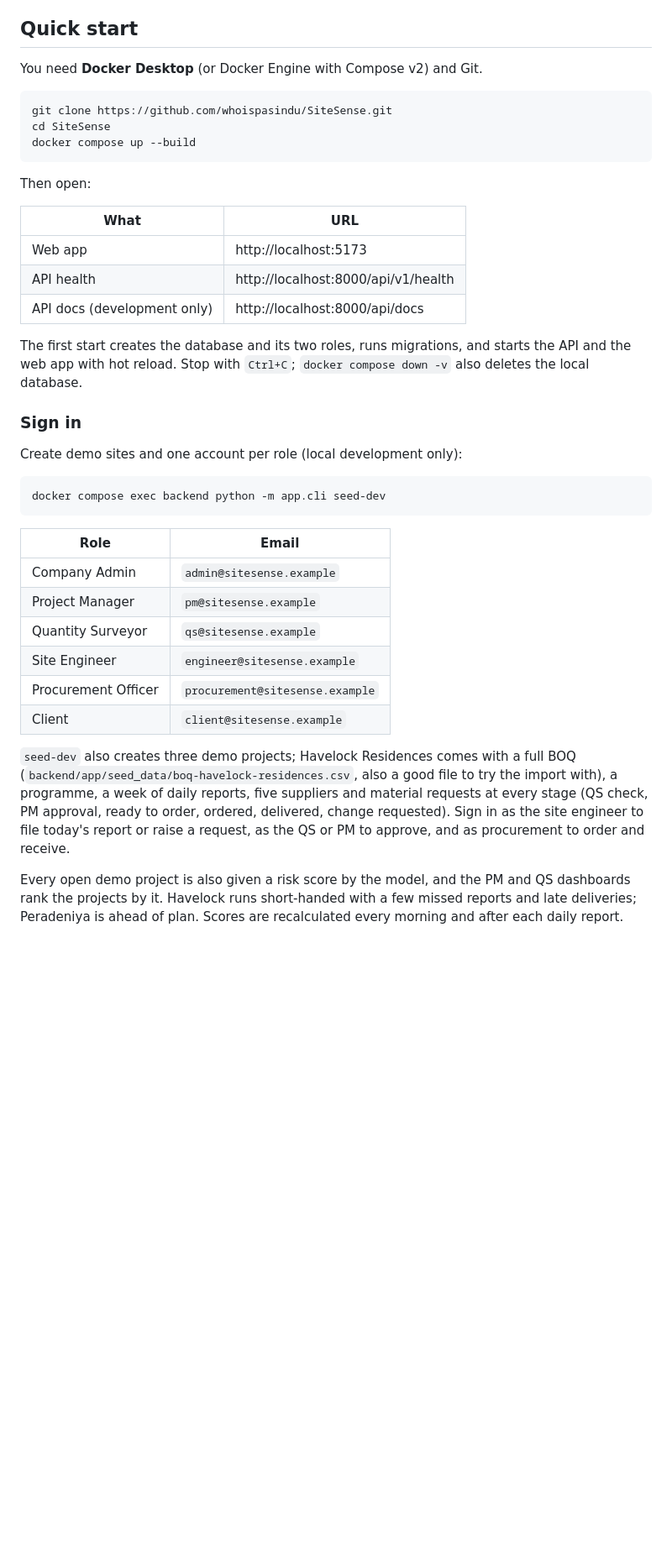
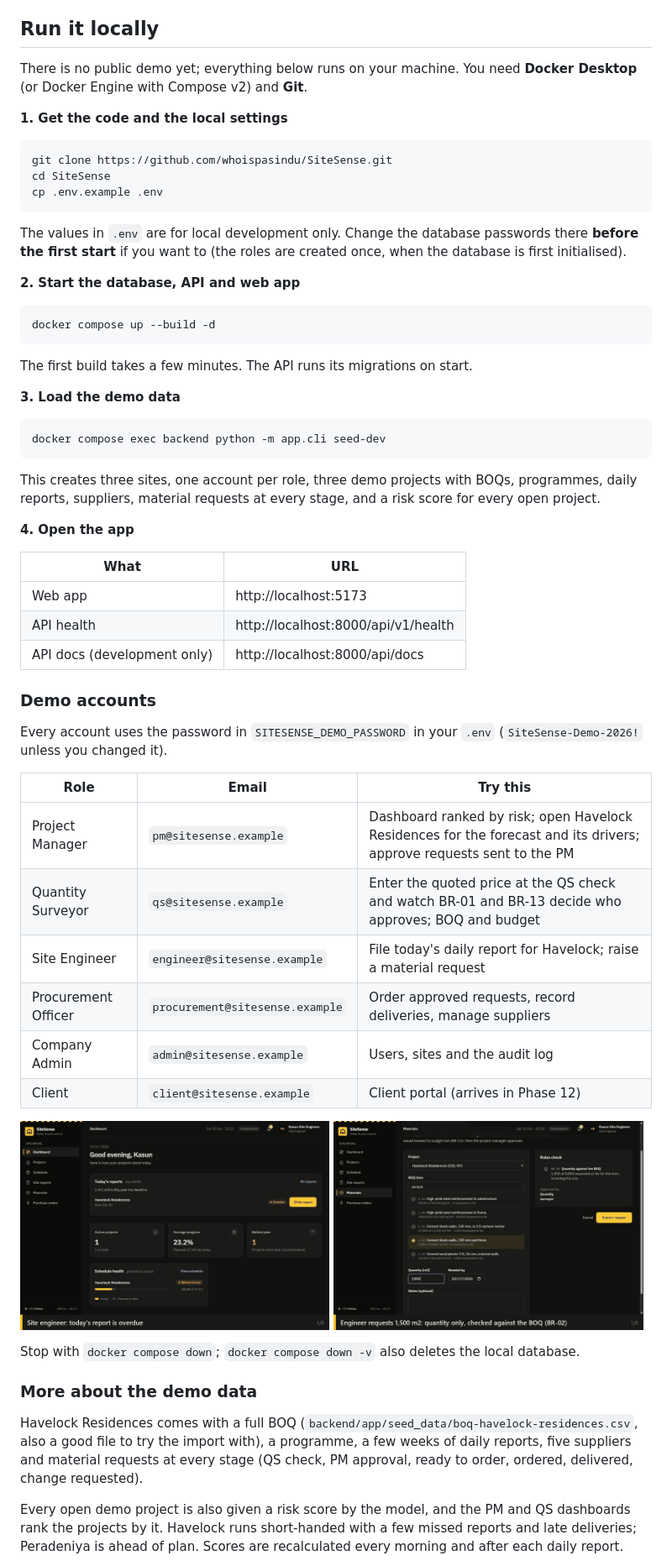
Before and after one commit to whoispasindu/SiteSense, a Markdown page: README.md, the part around one of its changes. Shown at 84% size. Drawn GitHub-style; pictures changed too: docs/media/engineer-daily-report.gif (added), docs/media/request-routing-br01.gif (added); blank space fills up the shorter version.

Commit message:
README: run it locally, demo accounts and GIFs
- Replace the quick start with "Run it locally": clone, copy .env.example,
  docker compose up, seed the demo data, open the app. Tested from a
  fresh clone.
- A table of demo accounts per role with what to try as each.
- Three GIFs recorded locally with the seeded data (docs/media): the PM
  risk dashboard and drivers (at the top), an engineer's daily report,
  and a request routed to the PM by BR-01.
- Status line updated to v0.1; "Public demo" added to the roadmap as
  later work; Phase 6 marked done.
- The dashboard fits all five KPI tiles on one row at 1280 px, and its
  API-offline hint points to "Run it locally".

````diff
--- a/README.md
+++ b/README.md
@@ -32,17 +36,41 @@ them, and clients see honest progress without internal costs.
 - Cost control, progress claims with retention, and variation orders
 - Client portal with progress and variation approval
 
-## Quick start
+## Run it locally
 
-You need **Docker Desktop** (or Docker Engine with Compose v2) and Git.
+There is no public demo yet; everything below runs on your machine. You need **Docker Desktop**
+(or Docker Engine with Compose v2) and **Git**.
+
+**1. Get the code and the local settings**
 
 ```bash
 git clone https://github.com/whoispasindu/SiteSense.git
 cd SiteSense
-docker compose up --build
+cp .env.example .env
 ```
 
-Then open:
+The values in `.env` are for local development only. Change the database passwords there
+**before the first start** if you want to (the roles are created once, when the database is first
+initialised).
+
+**2. Start the database, API and web app**
+
+```bash
+docker compose up --build -d
+```
+
+The first build takes a few minutes. The API runs its migrations on start.
+
+**3. Load the demo data**
+
+```bash
+docker compose exec backend python -m app.cli seed-dev
+```
+
+This creates three sites, one account per role, three demo projects with BOQs, programmes,
+daily reports, suppliers, material requests at every stage, and a risk score for every open project.
+
+**4. Open the app**
 
 | What | URL |
 | --- | --- |
@@ -50,33 +78,33 @@ Then open:
 | API health | http://localhost:8000/api/v1/health |
 | API docs (development only) | http://localhost:8000/api/docs |
 
-The first start creates the database and its two roles, runs migrations, and starts the API
-and the web app with hot reload. Stop with `Ctrl+C`; `docker compose down -v` also deletes the
-local database.
+### Demo accounts
 
-### Sign in
+Every account uses the password in `SITESENSE_DEMO_PASSWORD` in your `.env`
+(`SiteSense-Demo-2026!` unless you changed it).
 
-Create demo sites and one account per role (local development only):
+| Role | Email | Try this |
+| --- | --- | --- |
+| Project Manager | `pm@sitesense.example` | Dashboard ranked by risk; open Havelock Residences for the forecast and its drivers; approve requests sent to the PM |
+| Quantity Surveyor | `qs@sitesense.example` | Enter the quoted price at the QS check and watch BR-01 and BR-13 decide who approves; BOQ and budget |
+| Site Engineer | `engineer@sitesense.example` | File today's daily report for Havelock; raise a material request |
+| Procurement Officer | `procurement@sitesense.example` | Order approved requests, record deliveries, manage suppliers |
+| Company Admin | `admin@sitesense.example` | Users, sites and the audit log |
+| Client | `client@sitesense.example` | Client portal (arrives in Phase 12) |
 
-```bash
-docker compose exec backend python -m app.cli seed-dev
-```
+<p>
+  <img src="docs/media/engineer-daily-report.gif" alt="A site engineer files today's report: weather filled in from the forecast, work done, problems and task progress" width="49%">
+  <img src="docs/media/request-routing-br01.gif" alt="An engineer requests material without a price; the QS enters a quote 6.2% above the budgeted rate and BR-01 sends it to the project manager" width="49%">
+</p>
 
-| Role | Email |
-| --- | --- |
-| Company Admin | `admin@sitesense.example` |
-| Project Manager | `pm@sitesense.example` |
-| Quantity Surveyor | `qs@sitesense.example` |
-| Site Engineer | `engineer@sitesense.example` |
-| Procurement Officer | `procurement@sitesense.example` |
-| Client | `client@sitesense.example` |
+Stop with `docker compose down`; `docker compose down -v` also deletes the local database.
 
-`seed-dev` also creates three demo projects; Havelock Residences comes with a full BOQ
-(`backend/app/seed_data/boq-havelock-residences.csv`, also a good file to try the import with),
-a programme, a week of daily reports, five suppliers and material requests at every stage
-(QS check, PM approval, ready to order, ordered, delivered, change requested). Sign in as the
-site engineer to file today's report or raise a request, as the QS or PM to approve, and as
-procurement to order and receive.
+### More about the demo data
+
+Havelock Residences comes with a full BOQ (`backend/app/seed_data/boq-havelock-residences.csv`,
+also a good file to try the import with), a programme, a few weeks of daily reports, five suppliers
+and material requests at every stage (QS check, PM approval, ready to order, ordered, delivered,
+change requested).
 
 Every open demo project is also given a risk score by the model, and the PM and QS dashboards rank
 the projects by it. Havelock runs short-handed with a few missed reports and late deliveries;
````
Also changed, not shown: other parts of README.md (+11 -8 lines), CONTRIBUTING.md (+1 -1 lines), docs/media/pm-risk-dashboard.gif (added), 1 other file.
